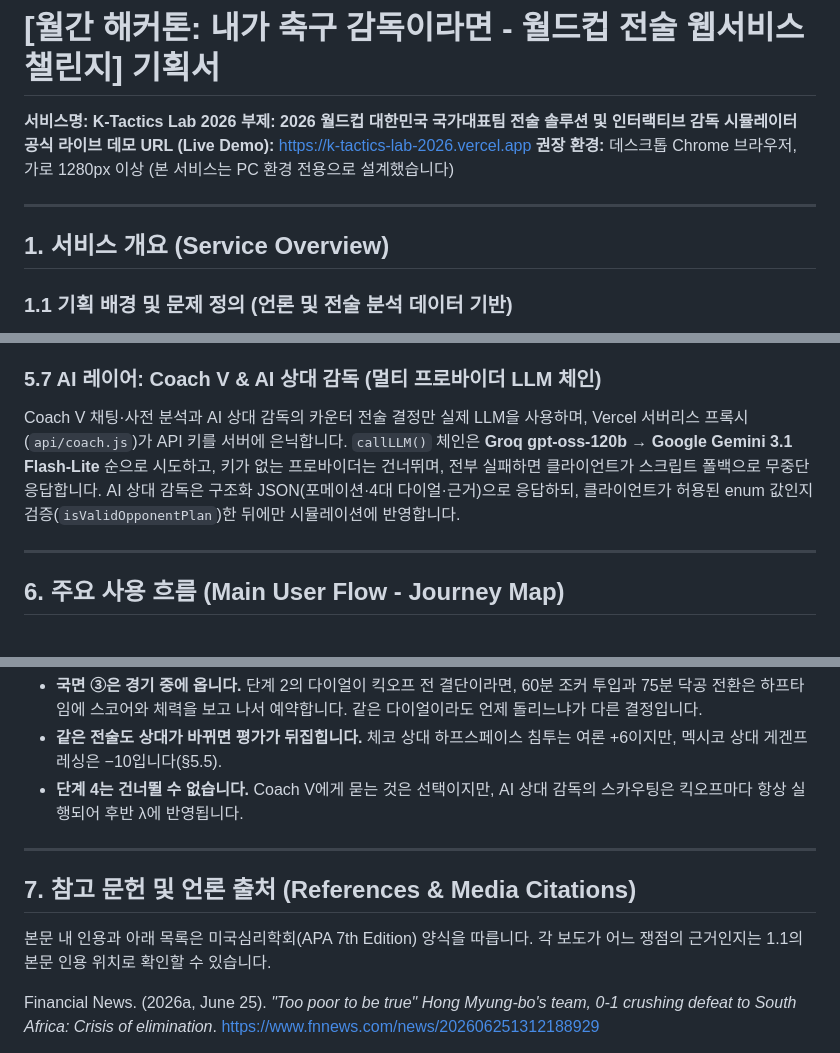
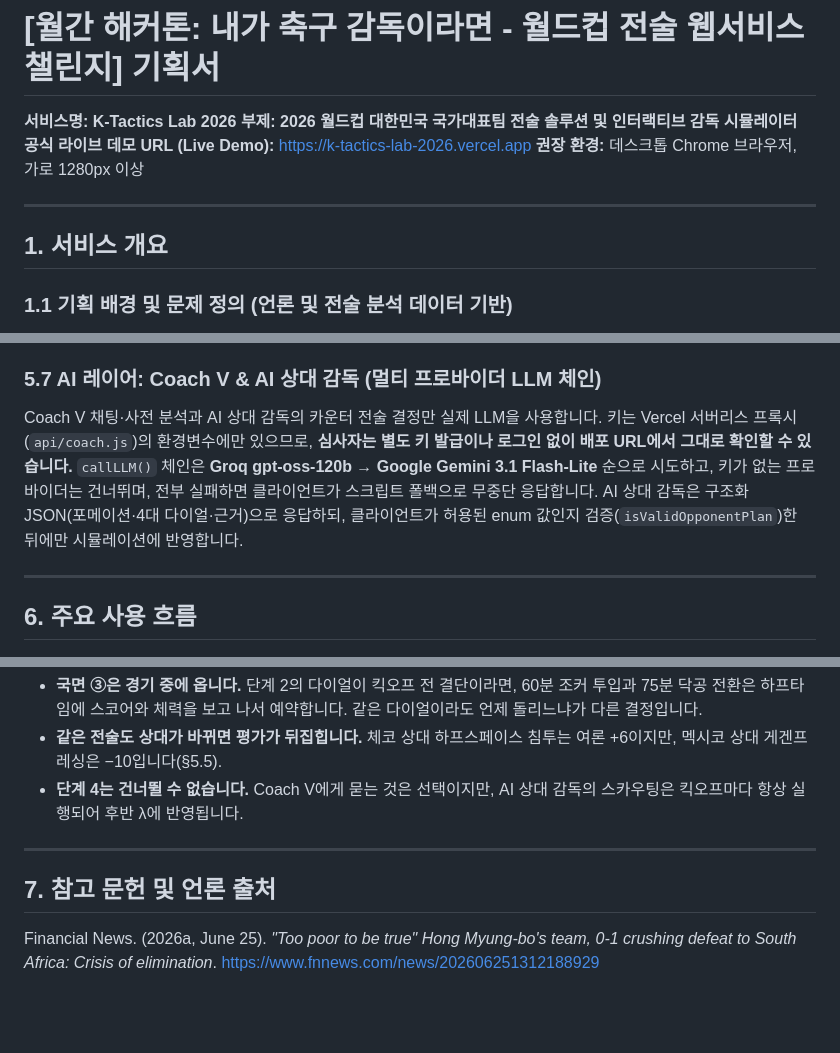
Before and after one commit to liminal-cipher/k-tactics-lab-2026, a Markdown page: PROPOSAL.md, 3 parts joined by grey strips. GitHub-like rendering; blank space fills up the shorter version.

```diff
--- a/PROPOSAL.md
+++ b/PROPOSAL.md
@@ -3,11 +3,11 @@
 **서비스명: K-Tactics Lab 2026**
 **부제: 2026 월드컵 대한민국 국가대표팀 전술 솔루션 및 인터랙티브 감독 시뮬레이터**
 **공식 라이브 데모 URL (Live Demo):** https://k-tactics-lab-2026.vercel.app
-**권장 환경:** 데스크톱 Chrome 브라우저, 가로 1280px 이상 (본 서비스는 PC 환경 전용으로 설계했습니다)
+**권장 환경:** 데스크톱 Chrome 브라우저, 가로 1280px 이상
 
 ---
 
-## 1. 서비스 개요 (Service Overview)
+## 1. 서비스 개요
 
 ### 1.1 기획 배경 및 문제 정의 (언론 및 전술 분석 데이터 기반)
 
@@ -266,11 +266,11 @@ $$\text{Vibe} = \text{clip}\Big(55 + \Delta\text{Formation} + \sum\Delta\text{Di
 
 ### 5.7 AI 레이어: Coach V & AI 상대 감독 (멀티 프로바이더 LLM 체인)
 
-Coach V 채팅·사전 분석과 AI 상대 감독의 카운터 전술 결정만 실제 LLM을 사용하며, Vercel 서버리스 프록시(`api/coach.js`)가 API 키를 서버에 은닉합니다. `callLLM()` 체인은 **Groq gpt-oss-120b → Google Gemini 3.1 Flash-Lite** 순으로 시도하고, 키가 없는 프로바이더는 건너뛰며, 전부 실패하면 클라이언트가 스크립트 폴백으로 무중단 응답합니다. AI 상대 감독은 구조화 JSON(포메이션·4대 다이얼·근거)으로 응답하되, 클라이언트가 허용된 enum 값인지 검증(`isValidOpponentPlan`)한 뒤에만 시뮬레이션에 반영합니다.
+Coach V 채팅·사전 분석과 AI 상대 감독의 카운터 전술 결정만 실제 LLM을 사용합니다. 키는 Vercel 서버리스 프록시(`api/coach.js`)의 환경변수에만 있으므로, **심사자는 별도 키 발급이나 로그인 없이 배포 URL에서 그대로 확인할 수 있습니다.** `callLLM()` 체인은 **Groq gpt-oss-120b → Google Gemini 3.1 Flash-Lite** 순으로 시도하고, 키가 없는 프로바이더는 건너뛰며, 전부 실패하면 클라이언트가 스크립트 폴백으로 무중단 응답합니다. AI 상대 감독은 구조화 JSON(포메이션·4대 다이얼·근거)으로 응답하되, 클라이언트가 허용된 enum 값인지 검증(`isValidOpponentPlan`)한 뒤에만 시뮬레이션에 반영합니다.
 
 ---
 
-## 6. 주요 사용 흐름 (Main User Flow - Journey Map)
+## 6. 주요 사용 흐름
 
 ![감독의 결단과 즉시 돌아오는 반응으로 구성된 6단계 사용 흐름](docs/img/proposal-journey-map.png)
 
@@ -282,9 +282,9 @@ Coach V 채팅·사전 분석과 AI 상대 감독의 카운터 전술 결정만
 
 ---
 
-## 7. 참고 문헌 및 언론 출처 (References & Media Citations)
+<div style="break-before: page"></div>
 
-본문 내 인용과 아래 목록은 미국심리학회(APA 7th Edition) 양식을 따릅니다. 각 보도가 어느 쟁점의 근거인지는 1.1의 본문 인용 위치로 확인할 수 있습니다.
+## 7. 참고 문헌 및 언론 출처
 
 Financial News. (2026a, June 25). *"Too poor to be true" Hong Myung-bo's team, 0-1 crushing defeat to South Africa: Crisis of elimination*. https://www.fnnews.com/news/202606251312188929
 
```
Also changed, not shown: other parts of PROPOSAL.md (+13 -13 lines), docs/img/proposal-board.png.
